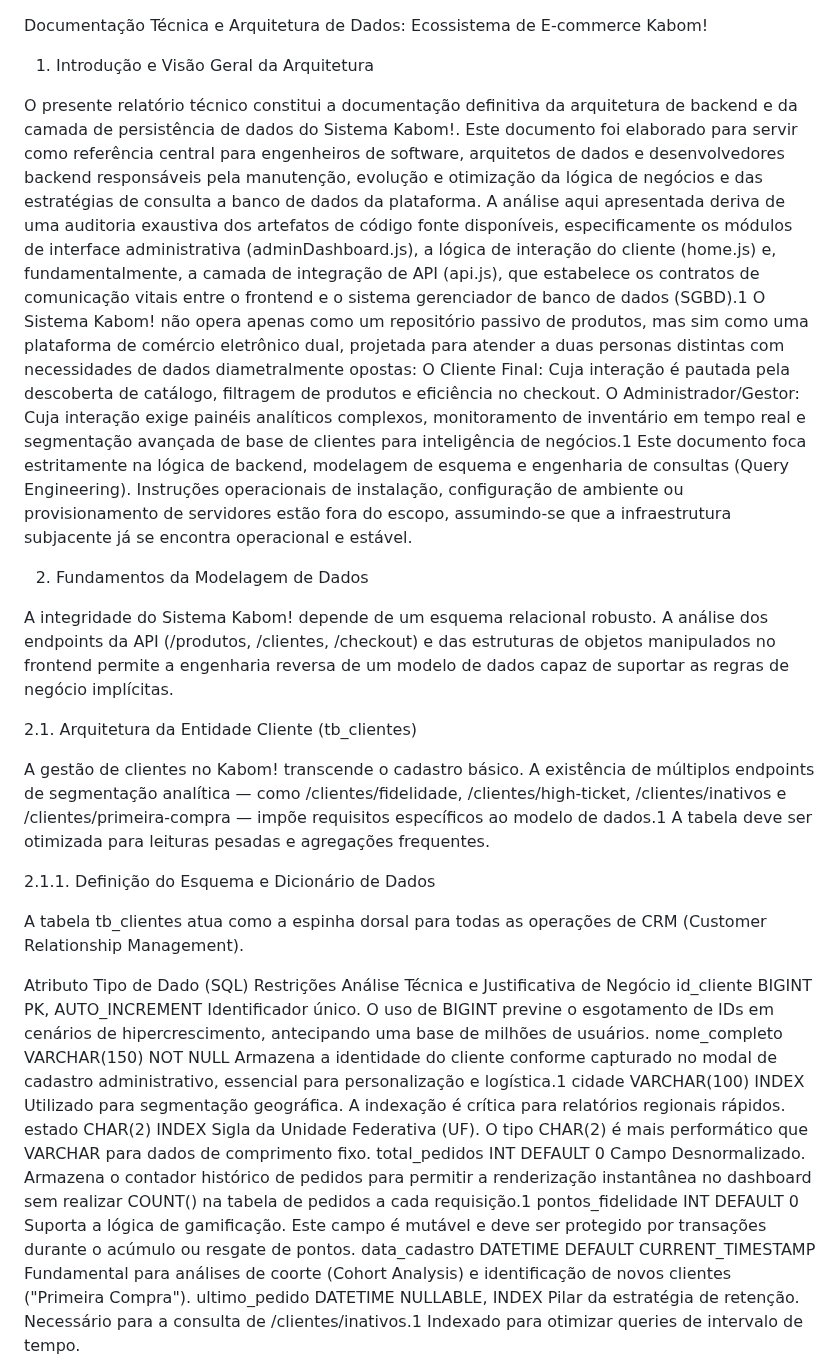
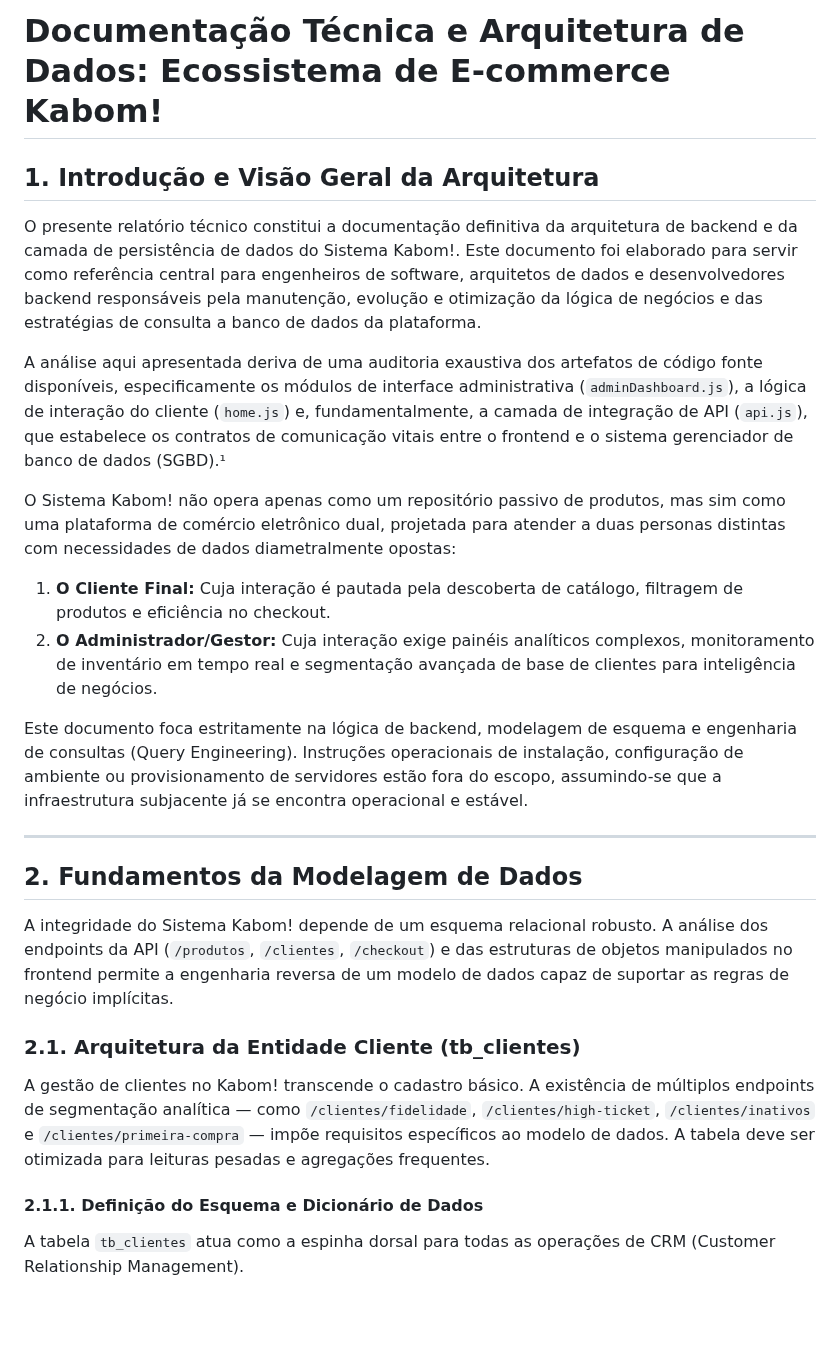
Before and after one commit to clioon/bd-lojaeletronicos, a Markdown page: README.md, the part around one of its changes. Drawn GitHub-style; blank space fills up the shorter version.

```diff
--- a/README.md
+++ b/README.md
@@ -1,62 +1,29 @@
+# Documentação Técnica e Arquitetura de Dados: Ecossistema de E-commerce Kabom!
 
-Documentação Técnica e Arquitetura de Dados: Ecossistema de E-commerce Kabom!
-
-
-1. Introdução e Visão Geral da Arquitetura
+## 1. Introdução e Visão Geral da Arquitetura
 
 O presente relatório técnico constitui a documentação definitiva da arquitetura de backend e da camada de persistência de dados do Sistema Kabom!. Este documento foi elaborado para servir como referência central para engenheiros de software, arquitetos de dados e desenvolvedores backend responsáveis pela manutenção, evolução e otimização da lógica de negócios e das estratégias de consulta a banco de dados da plataforma.
-A análise aqui apresentada deriva de uma auditoria exaustiva dos artefatos de código fonte disponíveis, especificamente os módulos de interface administrativa (adminDashboard.js), a lógica de interação do cliente (home.js) e, fundamentalmente, a camada de integração de API (api.js), que estabelece os contratos de comunicação vitais entre o frontend e o sistema gerenciador de banco de dados (SGBD).1
+
+A análise aqui apresentada deriva de uma auditoria exaustiva dos artefatos de código fonte disponíveis, especificamente os módulos de interface administrativa (`adminDashboard.js`), a lógica de interação do cliente (`home.js`) e, fundamentalmente, a camada de integração de API (`api.js`), que estabelece os contratos de comunicação vitais entre o frontend e o sistema gerenciador de banco de dados (SGBD).¹
+
 O Sistema Kabom! não opera apenas como um repositório passivo de produtos, mas sim como uma plataforma de comércio eletrônico dual, projetada para atender a duas personas distintas com necessidades de dados diametralmente opostas:
-O Cliente Final: Cuja interação é pautada pela descoberta de catálogo, filtragem de produtos e eficiência no checkout.
-O Administrador/Gestor: Cuja interação exige painéis analíticos complexos, monitoramento de inventário em tempo real e segmentação avançada de base de clientes para inteligência de negócios.1
+
+1.  **O Cliente Final:** Cuja interação é pautada pela descoberta de catálogo, filtragem de produtos e eficiência no checkout.
+2.  **O Administrador/Gestor:** Cuja interação exige painéis analíticos complexos, monitoramento de inventário em tempo real e segmentação avançada de base de clientes para inteligência de negócios.
+
 Este documento foca estritamente na lógica de backend, modelagem de esquema e engenharia de consultas (Query Engineering). Instruções operacionais de instalação, configuração de ambiente ou provisionamento de servidores estão fora do escopo, assumindo-se que a infraestrutura subjacente já se encontra operacional e estável.
 
-2. Fundamentos da Modelagem de Dados
+---
 
-A integridade do Sistema Kabom! depende de um esquema relacional robusto. A análise dos endpoints da API (/produtos, /clientes, /checkout) e das estruturas de objetos manipulados no frontend permite a engenharia reversa de um modelo de dados capaz de suportar as regras de negócio implícitas.
+## 2. Fundamentos da Modelagem de Dados
 
-2.1. Arquitetura da Entidade Cliente (tb_clientes)
+A integridade do Sistema Kabom! depende de um esquema relacional robusto. A análise dos endpoints da API (`/produtos`, `/clientes`, `/checkout`) e das estruturas de objetos manipulados no frontend permite a engenharia reversa de um modelo de dados capaz de suportar as regras de negócio implícitas.
 
-A gestão de clientes no Kabom! transcende o cadastro básico. A existência de múltiplos endpoints de segmentação analítica — como /clientes/fidelidade, /clientes/high-ticket, /clientes/inativos e /clientes/primeira-compra — impõe requisitos específicos ao modelo de dados.1 A tabela deve ser otimizada para leituras pesadas e agregações frequentes.
+### 2.1. Arquitetura da Entidade Cliente (tb_clientes)
 
-2.1.1. Definição do Esquema e Dicionário de Dados
+A gestão de clientes no Kabom! transcende o cadastro básico. A existência de múltiplos endpoints de segmentação analítica — como `/clientes/fidelidade`, `/clientes/high-ticket`, `/clientes/inativos` e `/clientes/primeira-compra` — impõe requisitos específicos ao modelo de dados. A tabela deve ser otimizada para leituras pesadas e agregações frequentes.
 
-A tabela tb_clientes atua como a espinha dorsal para todas as operações de CRM (Customer Relationship Management).
+#### 2.1.1. Definição do Esquema e Dicionário de Dados
 
-Atributo
-Tipo de Dado (SQL)
-Restrições
-Análise Técnica e Justificativa de Negócio
-id_cliente
-BIGINT
-PK, AUTO_INCREMENT
-Identificador único. O uso de BIGINT previne o esgotamento de IDs em cenários de hipercrescimento, antecipando uma base de milhões de usuários.
-nome_completo
-VARCHAR(150)
-NOT NULL
-Armazena a identidade do cliente conforme capturado no modal de cadastro administrativo, essencial para personalização e logística.1
-cidade
-VARCHAR(100)
-INDEX
-Utilizado para segmentação geográfica. A indexação é crítica para relatórios regionais rápidos.
-estado
-CHAR(2)
-INDEX
-Sigla da Unidade Federativa (UF). O tipo CHAR(2) é mais performático que VARCHAR para dados de comprimento fixo.
-total_pedidos
-INT
-DEFAULT 0
-Campo Desnormalizado. Armazena o contador histórico de pedidos para permitir a renderização instantânea no dashboard sem realizar COUNT() na tabela de pedidos a cada requisição.1
-pontos_fidelidade
-INT
-DEFAULT 0
-Suporta a lógica de gamificação. Este campo é mutável e deve ser protegido por transações durante o acúmulo ou resgate de pontos.
-data_cadastro
-DATETIME
-DEFAULT CURRENT_TIMESTAMP
-Fundamental para análises de coorte (Cohort Analysis) e identificação de novos clientes ("Primeira Compra").
-ultimo_pedido
-DATETIME
-NULLABLE, INDEX
-Pilar da estratégia de retenção. Necessário para a consulta de /clientes/inativos.1 Indexado para otimizar queries de intervalo de tempo.
+A tabela `tb_clientes` atua como a espinha dorsal para todas as operações de CRM (Customer Relationship Management).
 
```
Also changed, not shown: other parts of README.md (+158 -202 lines).
